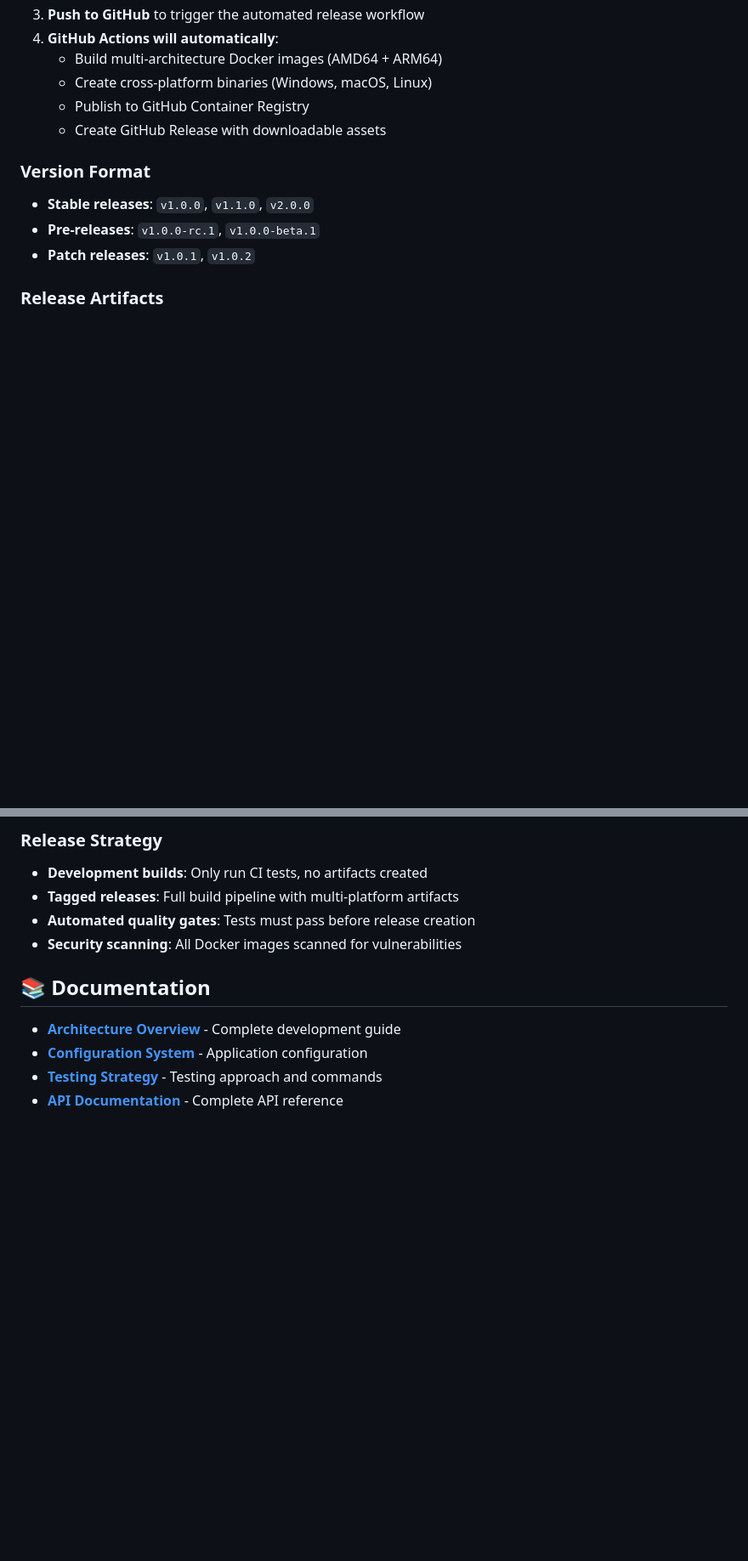
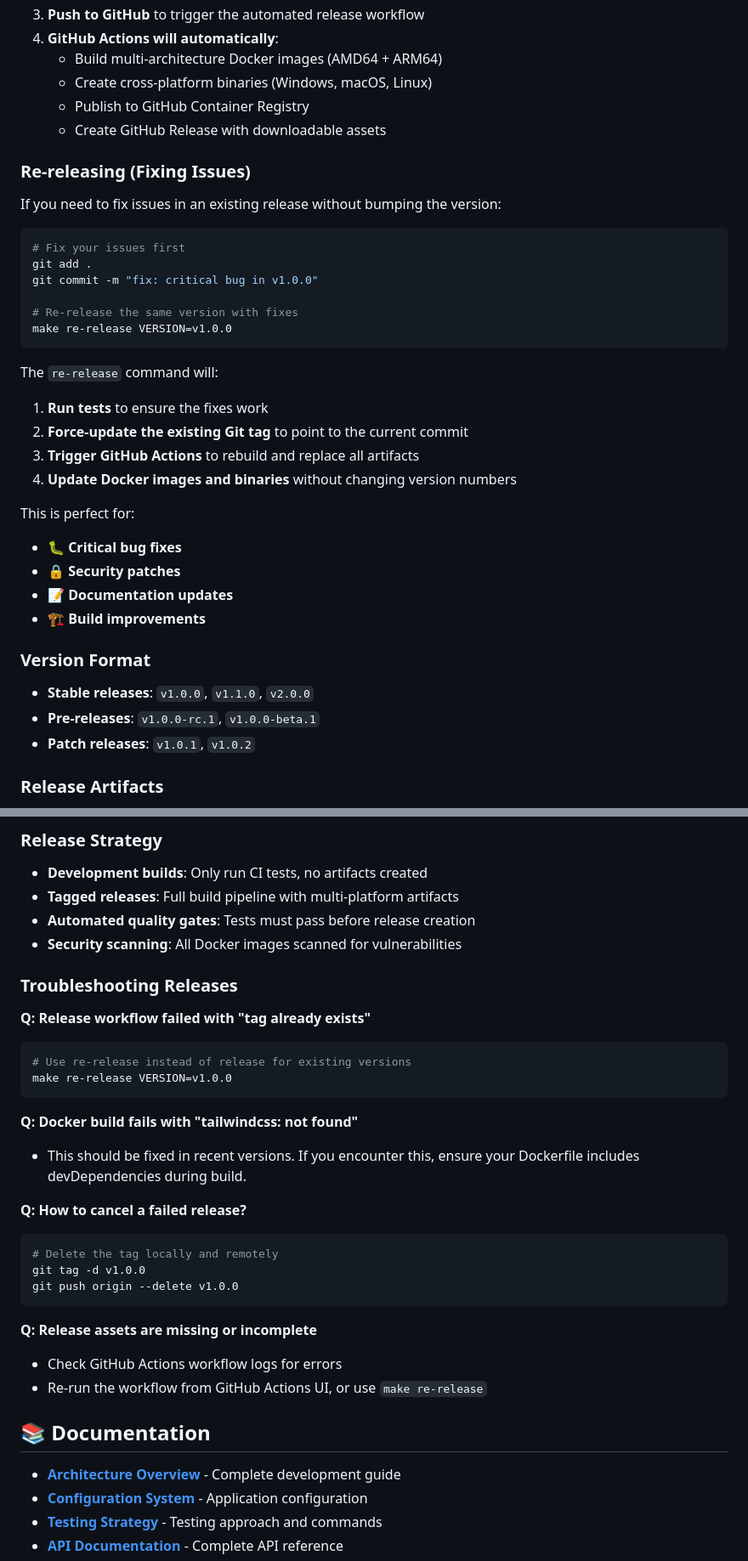
Before and after one commit to chrishham/xanthus, a Markdown page: README.md, 2 parts joined by grey strips. Shown at 85% size. GitHub-like rendering; blank space fills up the shorter version.

Commit message:
docs: add re-release instructions and troubleshooting guide to README
- Document the new 'make re-release' command for fixing existing releases
- Add clear examples and use cases for re-releasing
- Include troubleshooting section for common release issues
- Provide solutions for tag conflicts and failed workflows

🤖 Generated with [Claude Code](https://claude.ai/code)

Co-Authored-By: Claude <noreply@anthropic.com>

````diff
--- a/README.md
+++ b/README.md
@@ -147,6 +147,31 @@ This command will:
    - Publish to GitHub Container Registry
    - Create GitHub Release with downloadable assets
 
+### Re-releasing (Fixing Issues)
+
+If you need to fix issues in an existing release without bumping the version:
+
+```bash
+# Fix your issues first
+git add .
+git commit -m "fix: critical bug in v1.0.0"
+
+# Re-release the same version with fixes
+make re-release VERSION=v1.0.0
+```
+
+The `re-release` command will:
+1. **Run tests** to ensure the fixes work
+2. **Force-update the existing Git tag** to point to the current commit
+3. **Trigger GitHub Actions** to rebuild and replace all artifacts
+4. **Update Docker images and binaries** without changing version numbers
+
+This is perfect for:
+- 🐛 **Critical bug fixes**
+- 🔒 **Security patches**
+- 📝 **Documentation updates**
+- 🏗️ **Build improvements**
+
 ### Version Format
 
 - **Stable releases**: `v1.0.0`, `v1.1.0`, `v2.0.0`
@@ -166,6 +191,28 @@ After a successful release, artifacts will be available at:
 - **Tagged releases**: Full build pipeline with multi-platform artifacts
 - **Automated quality gates**: Tests must pass before release creation
 - **Security scanning**: All Docker images scanned for vulnerabilities
+
+### Troubleshooting Releases
+
+**Q: Release workflow failed with "tag already exists"**
+```bash
+# Use re-release instead of release for existing versions
+make re-release VERSION=v1.0.0
+```
+
+**Q: Docker build fails with "tailwindcss: not found"**
+- This should be fixed in recent versions. If you encounter this, ensure your Dockerfile includes devDependencies during build.
+
+**Q: How to cancel a failed release?**
+```bash
+# Delete the tag locally and remotely
+git tag -d v1.0.0
+git push origin --delete v1.0.0
+```
+
+**Q: Release assets are missing or incomplete**
+- Check GitHub Actions workflow logs for errors
+- Re-run the workflow from GitHub Actions UI, or use `make re-release`
 
 ## 📚 Documentation
 
````
